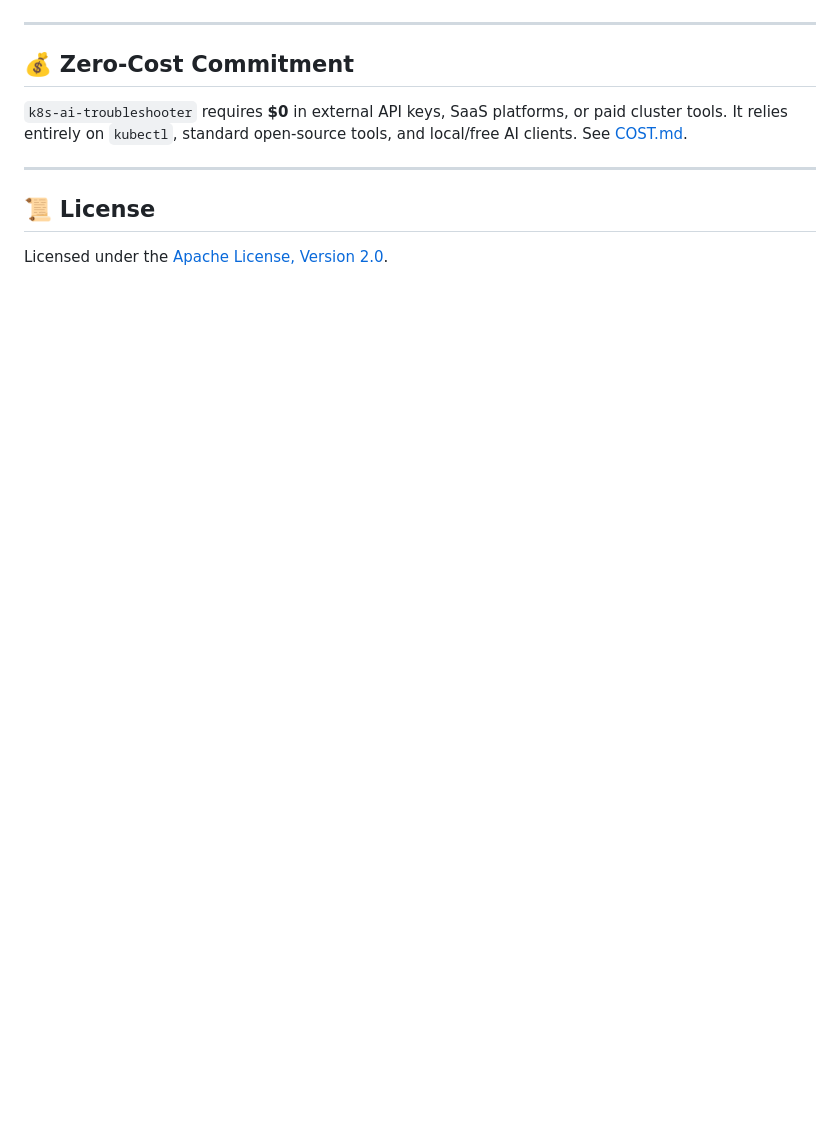
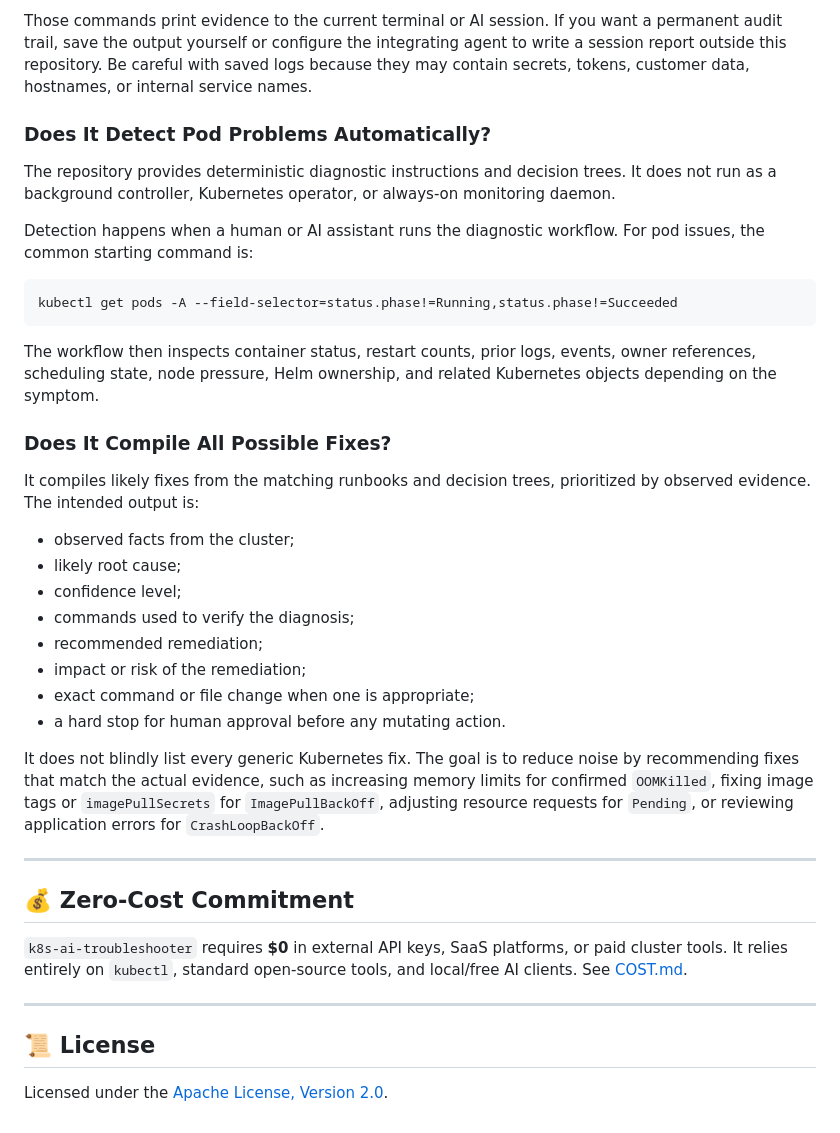
Before and after one commit to flesrusselle/k8s-ai-troubleshooter, a Markdown page: README.md, the part around one of its changes. Drawn GitHub-style; blank space fills up the shorter version.

````diff
--- a/README.md
+++ b/README.md
@@ -110,3 +174,31 @@ Run `python3 integrations/mcp/server.py` to expose `k8s-ai-troubleshooter` as an
+Those commands print evidence to the current terminal or AI session. If you want a permanent audit trail, save the output yourself or configure the integrating agent to write a session report outside this repository. Be careful with saved logs because they may contain secrets, tokens, customer data, hostnames, or internal service names.
+
+### Does It Detect Pod Problems Automatically?
+
+The repository provides deterministic diagnostic instructions and decision trees. It does not run as a background controller, Kubernetes operator, or always-on monitoring daemon.
+
+Detection happens when a human or AI assistant runs the diagnostic workflow. For pod issues, the common starting command is:
+
+```bash
+kubectl get pods -A --field-selector=status.phase!=Running,status.phase!=Succeeded
+```
+
+The workflow then inspects container status, restart counts, prior logs, events, owner references, scheduling state, node pressure, Helm ownership, and related Kubernetes objects depending on the symptom.
+
+### Does It Compile All Possible Fixes?
+
+It compiles likely fixes from the matching runbooks and decision trees, prioritized by observed evidence. The intended output is:
+
+- observed facts from the cluster;
+- likely root cause;
+- confidence level;
+- commands used to verify the diagnosis;
+- recommended remediation;
+- impact or risk of the remediation;
+- exact command or file change when one is appropriate;
+- a hard stop for human approval before any mutating action.
+
+It does not blindly list every generic Kubernetes fix. The goal is to reduce noise by recommending fixes that match the actual evidence, such as increasing memory limits for confirmed `OOMKilled`, fixing image tags or `imagePullSecrets` for `ImagePullBackOff`, adjusting resource requests for `Pending`, or reviewing application errors for `CrashLoopBackOff`.
 
 ---
 
````
Also changed, not shown: other parts of README.md (+74 -10 lines).
